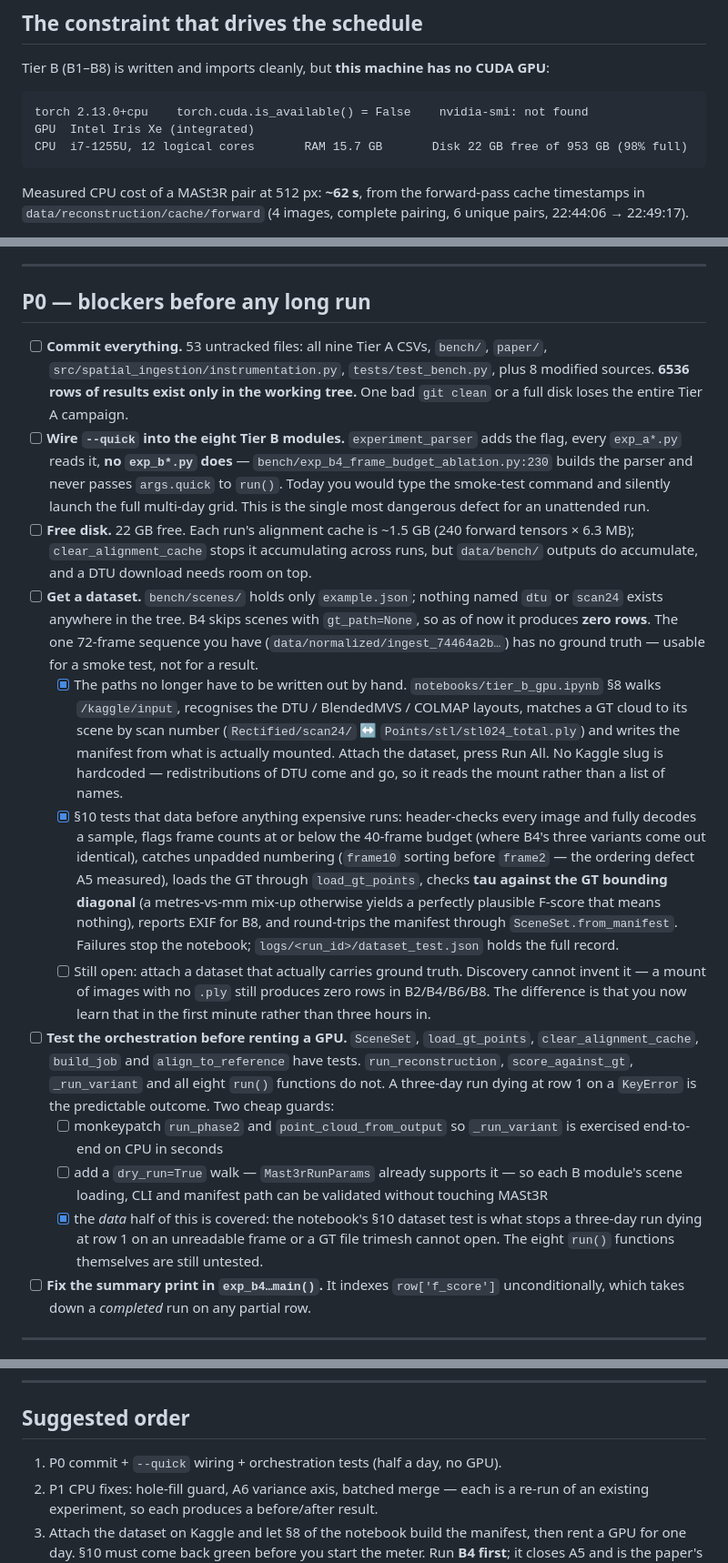
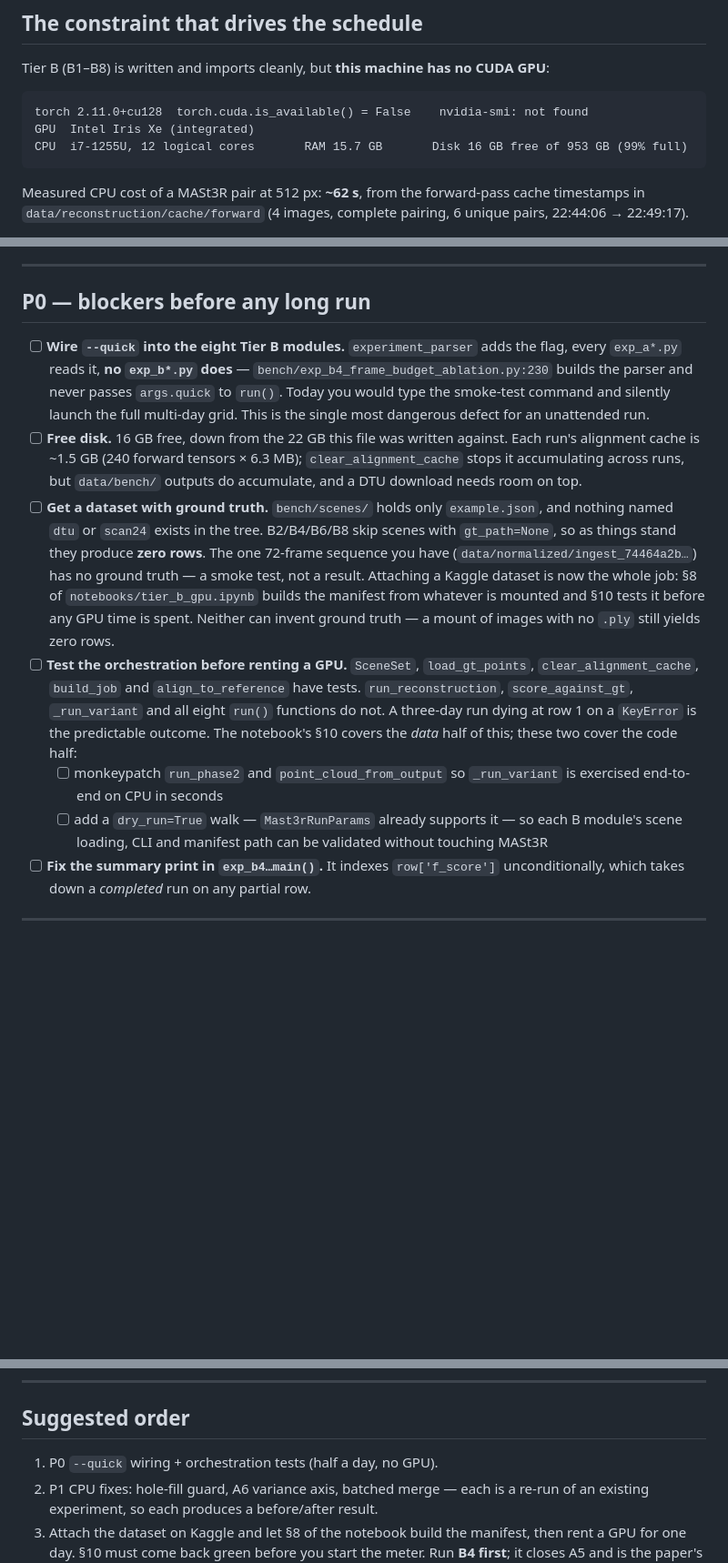
Before and after one commit to AyushK0808/z-shift, a Markdown page: TODO.md, 3 parts joined by grey strips. Shown at 91% size. GitHub-like rendering; blank space fills up the shorter version.

Commit message:
feat: update todos

````diff
--- a/TODO.md
+++ b/TODO.md
@@ -12,9 +12,9 @@ Ordered by what blocks what. P0 items block every long run; do them first.
 Tier B (B1–B8) is written and imports cleanly, but **this machine has no CUDA GPU**:
 
 ```
-torch 2.13.0+cpu    torch.cuda.is_available() = False    nvidia-smi: not found
+torch 2.11.0+cu128  torch.cuda.is_available() = False    nvidia-smi: not found
 GPU  Intel Iris Xe (integrated)
-CPU  i7-1255U, 12 logical cores       RAM 15.7 GB       Disk 22 GB free of 953 GB (98% full)
+CPU  i7-1255U, 12 logical cores       RAM 15.7 GB       Disk 16 GB free of 953 GB (99% full)
 ```
 
 Measured CPU cost of a MASt3R pair at 512 px: **~62 s**, from the forward-pass
@@ -41,62 +41,37 @@ $10–30 there, and B4 drops to well under an hour a run.
 
 ## P0 — blockers before any long run
 
-- [ ] **Commit everything.** 53 untracked files: all nine Tier A CSVs, `bench/`,
-      `paper/`, `src/spatial_ingestion/instrumentation.py`,
-      `tests/test_bench.py`, plus 8 modified sources. **6536 rows of results
-      exist only in the working tree.** One bad `git clean` or a full disk loses
-      the entire Tier A campaign.
 - [ ] **Wire `--quick` into the eight Tier B modules.** `experiment_parser` adds
       the flag, every `exp_a*.py` reads it, **no `exp_b*.py` does** —
       `bench/exp_b4_frame_budget_ablation.py:230` builds the parser and never
       passes `args.quick` to `run()`. Today you would type the smoke-test
       command and silently launch the full multi-day grid. This is the single
       most dangerous defect for an unattended run.
-- [ ] **Free disk.** 22 GB free. Each run's alignment cache is ~1.5 GB
-      (240 forward tensors × 6.3 MB); `clear_alignment_cache` stops it
+- [ ] **Free disk.** 16 GB free, down from the 22 GB this file was written
+      against. Each run's alignment cache is ~1.5 GB (240 forward tensors ×
+      6.3 MB); `clear_alignment_cache` stops it
       accumulating across runs, but `data/bench/` outputs do accumulate, and a
       DTU download needs room on top.
-- [ ] **Get a dataset.** `bench/scenes/` holds only `example.json`; nothing
-      named `dtu` or `scan24` exists anywhere in the tree. B4 skips scenes with
-      `gt_path=None`, so as of now it produces **zero rows**. The one 72-frame
-      sequence you have (`data/normalized/ingest_74464a2b…`) has no ground truth
-      — usable for a smoke test, not for a result.
-  - [x] The paths no longer have to be written out by hand.
-        `notebooks/tier_b_gpu.ipynb` §8 walks `/kaggle/input`, recognises the
-        DTU / BlendedMVS / COLMAP layouts, matches a GT cloud to its scene by
-        scan number (`Rectified/scan24/` ↔ `Points/stl/stl024_total.ply`) and
-        writes the manifest from what is actually mounted. Attach the dataset,
-        press Run All. No Kaggle slug is hardcoded — redistributions of DTU
-        come and go, so it reads the mount rather than a list of names.
-  - [x] §10 tests that data before anything expensive runs: header-checks
-        every image and fully decodes a sample, flags frame counts at or below
-        the 40-frame budget (where B4's three variants come out identical),
-        catches unpadded numbering (`frame10` sorting before `frame2` — the
-        ordering defect A5 measured), loads the GT through `load_gt_points`,
-        checks **tau against the GT bounding diagonal** (a metres-vs-mm mix-up
-        otherwise yields a perfectly plausible F-score that means nothing),
-        reports EXIF for B8, and round-trips the manifest through
-        `SceneSet.from_manifest`. Failures stop the notebook;
-        `logs/<run_id>/dataset_test.json` holds the full record.
-  - [ ] Still open: attach a dataset that actually carries ground truth.
-        Discovery cannot invent it — a mount of images with no `.ply` still
-        produces zero rows in B2/B4/B6/B8. The difference is that you now
-        learn that in the first minute rather than three hours in.
+- [ ] **Get a dataset with ground truth.** `bench/scenes/` holds only
+      `example.json`, and nothing named `dtu` or `scan24` exists in the tree.
+      B2/B4/B6/B8 skip scenes with `gt_path=None`, so as things stand they
+      produce **zero rows**. The one 72-frame sequence you have
+      (`data/normalized/ingest_74464a2b…`) has no ground truth — a smoke test,
+      not a result. Attaching a Kaggle dataset is now the whole job: §8 of
+      `notebooks/tier_b_gpu.ipynb` builds the manifest from whatever is mounted
+      and §10 tests it before any GPU time is spent. Neither can invent ground
+      truth — a mount of images with no `.ply` still yields zero rows.
 - [ ] **Test the orchestration before renting a GPU.** `SceneSet`,
       `load_gt_points`, `clear_alignment_cache`, `build_job` and
       `align_to_reference` have tests. `run_reconstruction`, `score_against_gt`,
       `_run_variant` and all eight `run()` functions do not. A three-day run
-      dying at row 1 on a `KeyError` is the predictable outcome. Two cheap
-      guards:
+      dying at row 1 on a `KeyError` is the predictable outcome. The notebook's
+      §10 covers the *data* half of this; these two cover the code half:
   - [ ] monkeypatch `run_phase2` and `point_cloud_from_output` so `_run_variant`
         is exercised end-to-end on CPU in seconds
   - [ ] add a `dry_run=True` walk — `Mast3rRunParams` already supports it — so
         each B module's scene loading, CLI and manifest path can be validated
         without touching MASt3R
-  - [x] the *data* half of this is covered: the notebook's §10 dataset test is
-        what stops a three-day run dying at row 1 on an unreadable frame or a
-        GT file trimesh cannot open. The eight `run()` functions themselves
-        are still untested.
 - [ ] **Fix the summary print in `exp_b4…main()`.** It indexes `row['f_score']`
       unconditionally, which takes down a *completed* run on any partial row.
 
@@ -223,7 +154,7 @@ candidate replacement for, or companion to, Fig. 3 in §V-B.
 
 ## Suggested order
 
-1. P0 commit + `--quick` wiring + orchestration tests (half a day, no GPU).
+1. P0 `--quick` wiring + orchestration tests (half a day, no GPU).
 2. P1 CPU fixes: hole-fill guard, A6 variance axis, batched merge — each is a
    re-run of an existing experiment, so each produces a before/after result.
 3. Attach the dataset on Kaggle and let §8 of the notebook build the manifest,
````
Also changed, not shown: other parts of TODO.md (+1 -45 lines), bench/FINDINGS.md (+35 -0 lines).
